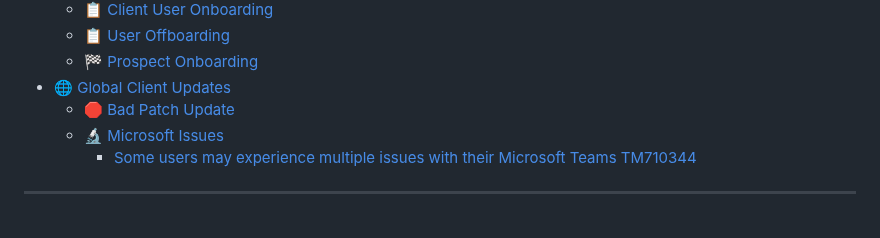
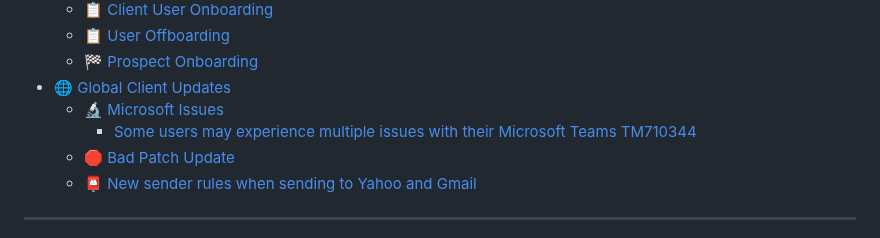
Before and after one commit to etopple/university, a Markdown page: SUMMARY.md, the part around the change. GitHub-like rendering.

Commit message:
GITBOOK-110: New sender rules when sending

```diff
--- a/SUMMARY.md
+++ b/SUMMARY.md
@@ -72,9 +72,10 @@
   * [📋 User Offboarding](education/onboarding-process/user-offboarding.md)
   * [🏁 Prospect Onboarding](education/onboarding-process/prospect-onboarding.md)
 * [🌐 Global Client Updates](education/global-client-updates/README.md)
-  * [🛑 Bad Patch Update](education/global-client-updates/bad-patch-update.md)
   * [🔬 Microsoft Issues](education/global-client-updates/microsoft-issues/README.md)
     * [Some users may experience multiple issues with their Microsoft Teams TM710344](education/global-client-updates/microsoft-issues/some-users-may-experience-multiple-issues-with-their-microsoft-teams-tm710344.md)
+  * [🛑 Bad Patch Update](education/global-client-updates/bad-patch-update.md)
+  * [📮 New sender rules when sending to Yahoo and Gmail](education/global-client-updates/new-sender-rules-when-sending-to-yahoo-and-gmail.md)
 
 ***
 
```
Also changed, not shown: education/global-client-updates/new-sender-rules-when-sending-to-yahoo-and-gmail.md (added, +13 -0 lines).
